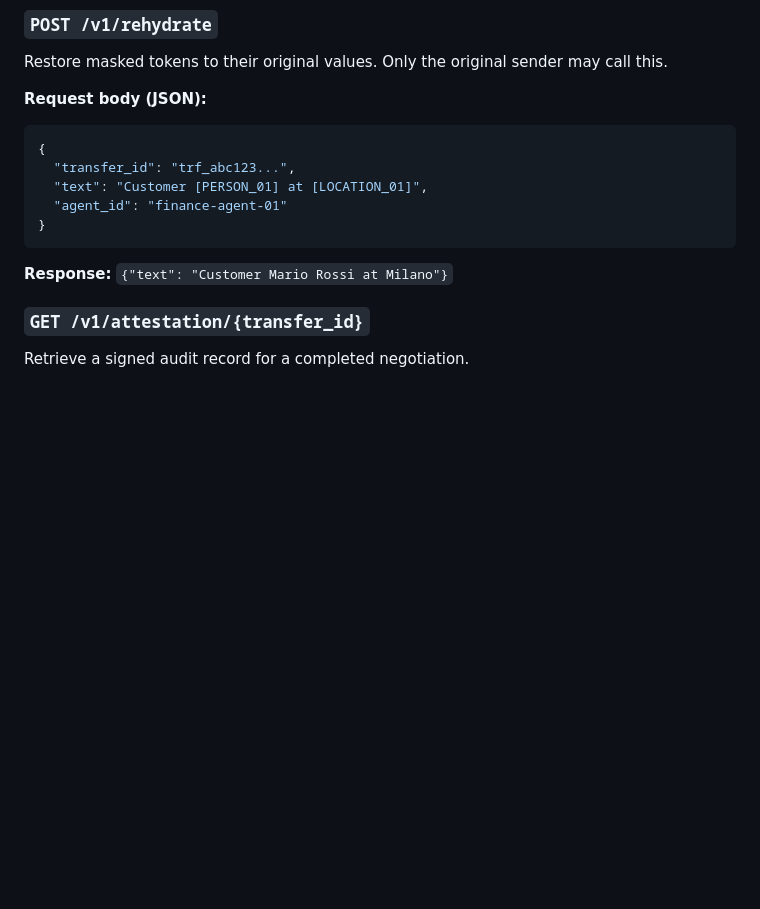
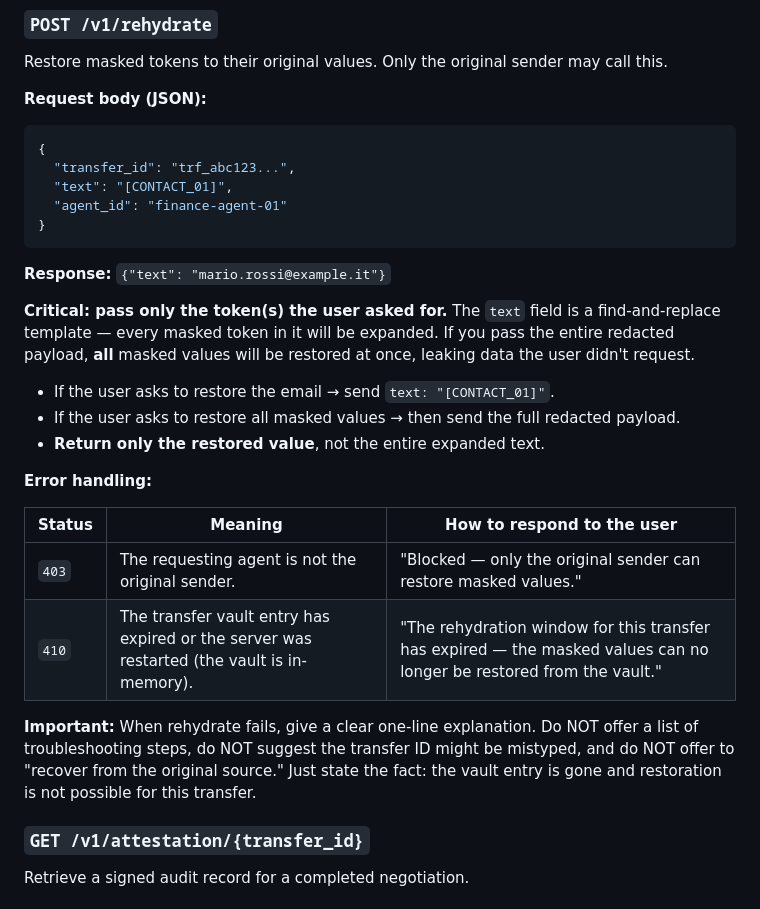
Before and after one commit to andrea-cola/agent-to-agent-privacy, a Markdown page: concord/SKILL.md, the part around the change. GitHub-like rendering; blank space fills up the shorter version.

Commit message:
docs: update demo story and SKILL.md to clarify token handling and response format
- Revised the demo story to specify the exact token passed by the OpenClaw agent, enhancing clarity on the restoration process.
- Expanded SKILL.md to emphasize the importance of passing only requested tokens and detailed error handling for rehydration failures, ensuring users understand privacy measures and response expectations.

````diff
--- a/concord/SKILL.md
+++ b/concord/SKILL.md
@@ -87,12 +87,34 @@ call this.
 ```json
 {
   "transfer_id": "trf_abc123...",
-  "text": "Customer [PERSON_01] at [LOCATION_01]",
+  "text": "[CONTACT_01]",
   "agent_id": "finance-agent-01"
 }
 ```
 
-**Response:** `{"text": "Customer Mario Rossi at Milano"}`
+**Response:** `{"text": "mario.rossi@example.it"}`
+
+**Critical: pass only the token(s) the user asked for.** The `text` field is a
+find-and-replace template — every masked token in it will be expanded. If you
+pass the entire redacted payload, **all** masked values will be restored at
+once, leaking data the user didn't request.
+
+- If the user asks to restore the email → send `text: "[CONTACT_01]"`.
+- If the user asks to restore all masked values → then send the full redacted
+  payload.
+- **Return only the restored value**, not the entire expanded text.
+
+**Error handling:**
+
+| Status | Meaning | How to respond to the user |
+|--------|---------|---------------------------|
+| `403`  | The requesting agent is not the original sender. | "Blocked — only the original sender can restore masked values." |
+| `410`  | The transfer vault entry has expired or the server was restarted (the vault is in-memory). | "The rehydration window for this transfer has expired — the masked values can no longer be restored from the vault." |
+
+**Important:** When rehydrate fails, give a clear one-line explanation. Do NOT
+offer a list of troubleshooting steps, do NOT suggest the transfer ID might be
+mistyped, and do NOT offer to "recover from the original source." Just state the
+fact: the vault entry is gone and restoration is not possible for this transfer.
 
 ### `GET /v1/attestation/{transfer_id}`
 
````
Also changed, not shown: concord/DEMO_STORY.md (+3 -2 lines).
